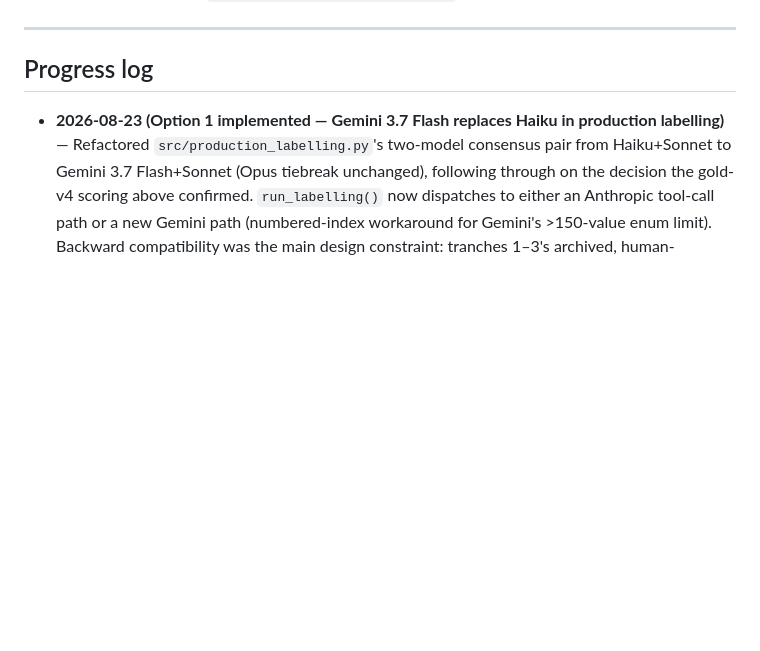
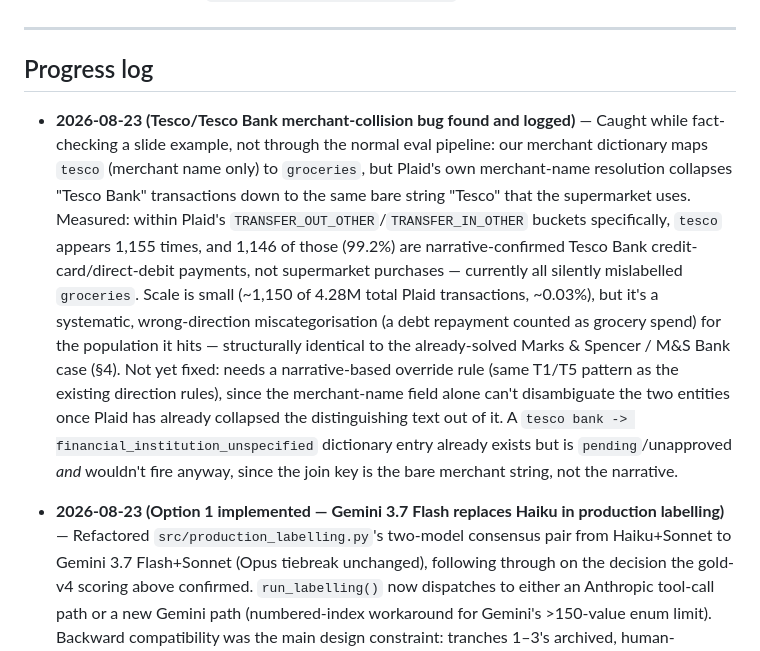
Before and after one commit to JoinRaylo/raylo-transaction-categorisation, a Markdown page: docs/project-summary.md, the part around the change. Drawn GitHub-style; blank space fills up the shorter version.

Commit message:
Log the Tesco/Tesco Bank merchant-collision bug found during slide fact-checking
Dictionary maps merchant-name 'tesco' to groceries; Plaid's own merchant-name
resolution collapses Tesco Bank transactions to the same bare string, so
~1,150 Tesco Bank direct-debit/card payments (99.2% of 'tesco' within Plaid's
TRANSFER_OUT_OTHER/TRANSFER_IN_OTHER buckets) are silently labelled groceries.
Not yet fixed -- needs a narrative-based T1/T5-style override rule, structurally
identical to the already-solved Marks & Spencer / M&S Bank case.

Co-Authored-By: Claude Fable 5 <noreply@anthropic.com>

```diff
--- a/docs/project-summary.md
+++ b/docs/project-summary.md
@@ -41,6 +41,8 @@ Side-findings worth stakeholder attention independent of this project: every Pla
 ---
 
 ## Progress log
+
+- **2026-08-23 (Tesco/Tesco Bank merchant-collision bug found and logged)** — Caught while fact-checking a slide example, not through the normal eval pipeline: our merchant dictionary maps `tesco` (merchant name only) to `groceries`, but Plaid's own merchant-name resolution collapses "Tesco Bank" transactions down to the same bare string "Tesco" that the supermarket uses. Measured: within Plaid's `TRANSFER_OUT_OTHER`/`TRANSFER_IN_OTHER` buckets specifically, `tesco` appears 1,155 times, and 1,146 of those (99.2%) are narrative-confirmed Tesco Bank credit-card/direct-debit payments, not supermarket purchases — currently all silently mislabelled `groceries`. Scale is small (~1,150 of 4.28M total Plaid transactions, ~0.03%), but it's a systematic, wrong-direction miscategorisation (a debt repayment counted as grocery spend) for the population it hits — structurally identical to the already-solved Marks & Spencer / M&S Bank case (§4). Not yet fixed: needs a narrative-based override rule (same T1/T5 pattern as the existing direction rules), since the merchant-name field alone can't disambiguate the two entities once Plaid has already collapsed the distinguishing text out of it. A `tesco bank -> financial_institution_unspecified` dictionary entry already exists but is `pending`/unapproved *and* wouldn't fire anyway, since the join key is the bare merchant string, not the narrative.
 
 - **2026-08-23 (Option 1 implemented — Gemini 3.7 Flash replaces Haiku in production labelling)** — Refactored `src/production_labelling.py`'s two-model consensus pair from Haiku+Sonnet to Gemini 3.7 Flash+Sonnet (Opus tiebreak unchanged), following through on the decision the gold-v4 scoring above confirmed. `run_labelling()` now dispatches to either an Anthropic tool-call path or a new Gemini path (numbered-index workaround for Gemini's >150-value enum limit). Backward compatibility was the main design constraint: tranches 1–3's archived, human-completed review workbooks use `haiku_leaf`/`haiku_correct` columns, and `apply_review()` now detects and accepts either naming so those files stay re-appliable after a future re-gate — verified directly against the real `data/production_review_tranche3_completed.xlsx` (118 `haiku_correct` verdicts route correctly). Smoke-tested the new Gemini path on 12 real, previously-fetched tranche-3 merchant strings (not a fresh BigQuery fetch, to avoid disturbing the live 50,000-string tranche-3 scratch state) — all 12 labelled with plausible categories and populated confidence. Not yet run on a full tranche end-to-end.
 
```
